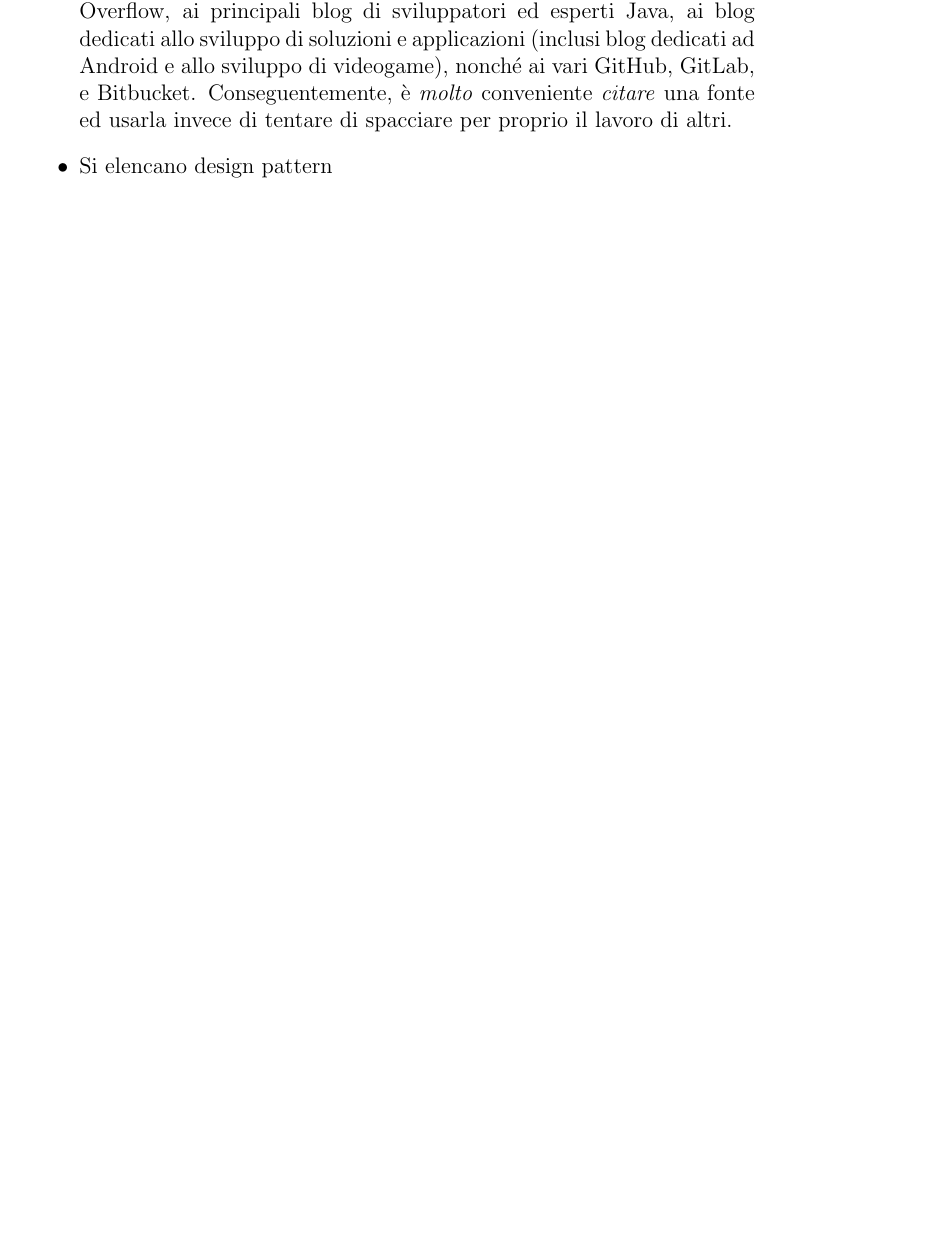
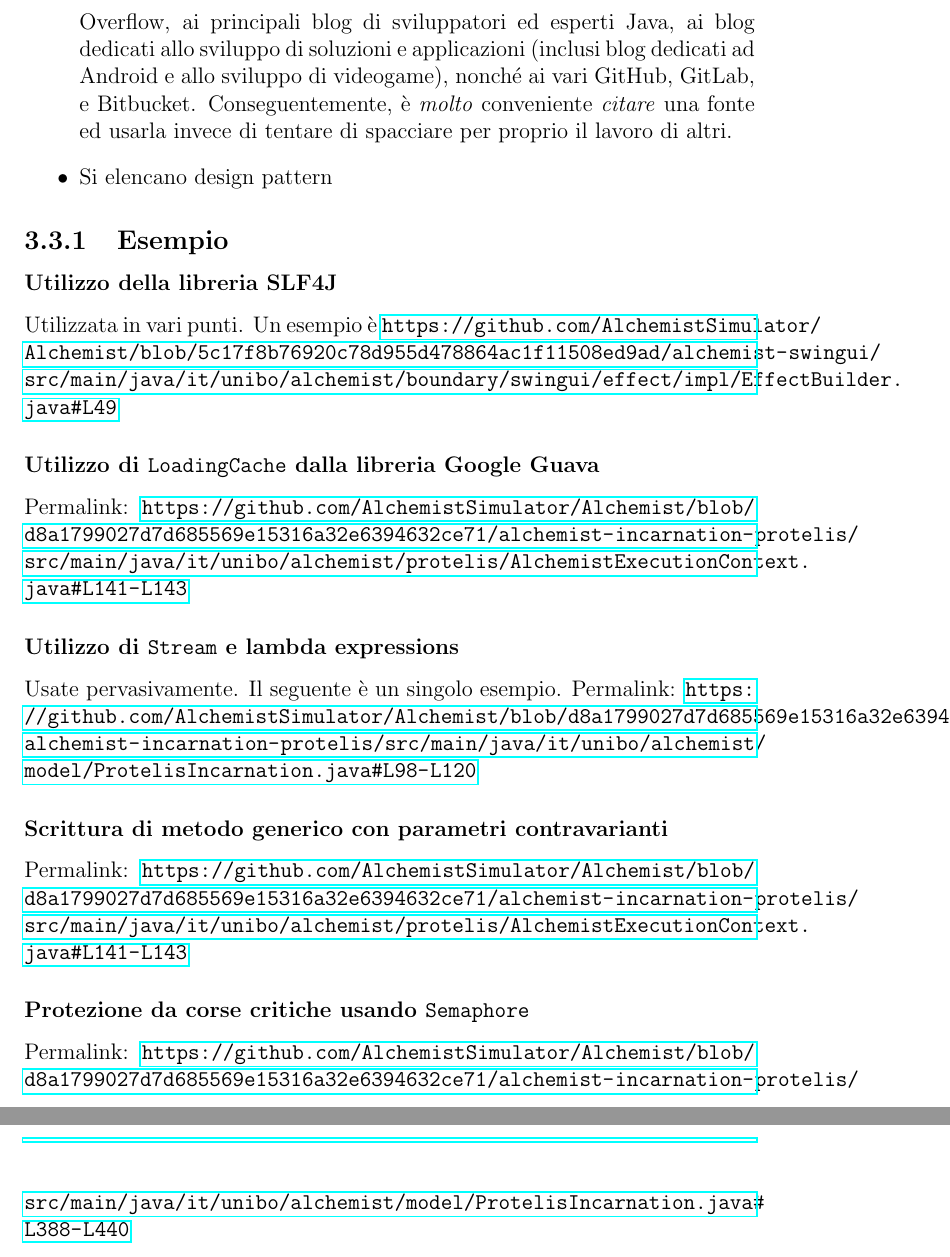
Before and after one commit to unibo-oop/OOP-report-template, a LaTeX document (13-template.tex): part of page 26 of 32 before the commit and two parts of pages 26 and 27 of 33 after it, the two joined at a grey line, cut so that both start at the same text, the shorter picture padded with empty space. Compiled offline with pdfLaTeX.

Commit message:
change the way implementation details should be preosented

```diff
--- a/13-template.tex
+++ b/13-template.tex
@@ -575,6 +577,31 @@ studente ne è sprovvisto) che non c'entrano nulla con lo sviluppo, ad esempio:
 	Conseguentemente, è \emph{molto} conveniente \emph{citare} una fonte ed usarla invece di tentare di spacciare per proprio il lavoro di altri.
 	\item Si elencano design pattern
 \end{itemize}
+
+\subsection{Esempio}
+
+\subsubsection{Utilizzo della libreria SLF4J}
+
+Utilizzata in vari punti.
+Un esempio è \url{https://github.com/AlchemistSimulator/Alchemist/blob/5c17f8b76920c78d955d478864ac1f11508ed9ad/alchemist-swingui/src/main/java/it/unibo/alchemist/boundary/swingui/effect/impl/EffectBuilder.java#L49}
+
+\subsubsection{Utilizzo di \texttt{LoadingCache} dalla libreria Google Guava}
+
+Permalink: \url{https://github.com/AlchemistSimulator/Alchemist/blob/d8a1799027d7d685569e15316a32e6394632ce71/alchemist-incarnation-protelis/src/main/java/it/unibo/alchemist/protelis/AlchemistExecutionContext.java#L141-L143}
+
+\subsubsection{Utilizzo di \texttt{Stream} e lambda expressions}
+
+Usate pervasivamente. Il seguente è un singolo esempio.
+Permalink: \url{https://github.com/AlchemistSimulator/Alchemist/blob/d8a1799027d7d685569e15316a32e6394632ce71/alchemist-incarnation-protelis/src/main/java/it/unibo/alchemist/model/ProtelisIncarnation.java#L98-L120}
+
+\subsubsection{Scrittura di metodo generico con parametri contravarianti}
+
+Permalink: \url{https://github.com/AlchemistSimulator/Alchemist/blob/d8a1799027d7d685569e15316a32e6394632ce71/alchemist-incarnation-protelis/src/main/java/it/unibo/alchemist/protelis/AlchemistExecutionContext.java#L141-L143}
+
+\subsubsection{Protezione da corse critiche usando \texttt{Semaphore}}
+
+Permalink: \url{https://github.com/AlchemistSimulator/Alchemist/blob/d8a1799027d7d685569e15316a32e6394632ce71/alchemist-incarnation-protelis/src/main/java/it/unibo/alchemist/model/ProtelisIncarnation.java#L388-L440}
+
 
 \chapter{Commenti finali}
 
```
Also changed, not shown: 13-template.tex (30 more changed lines), 1 other file.
